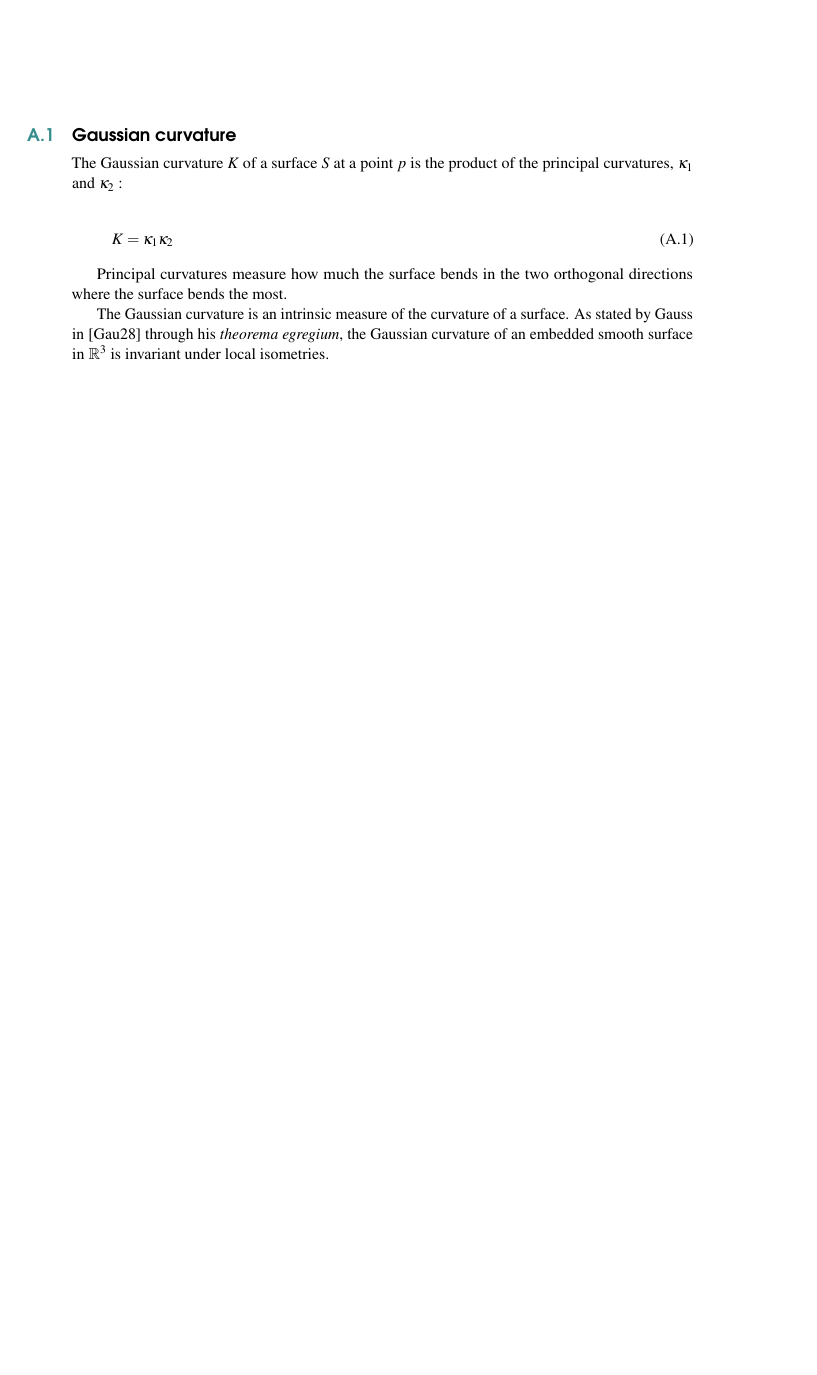
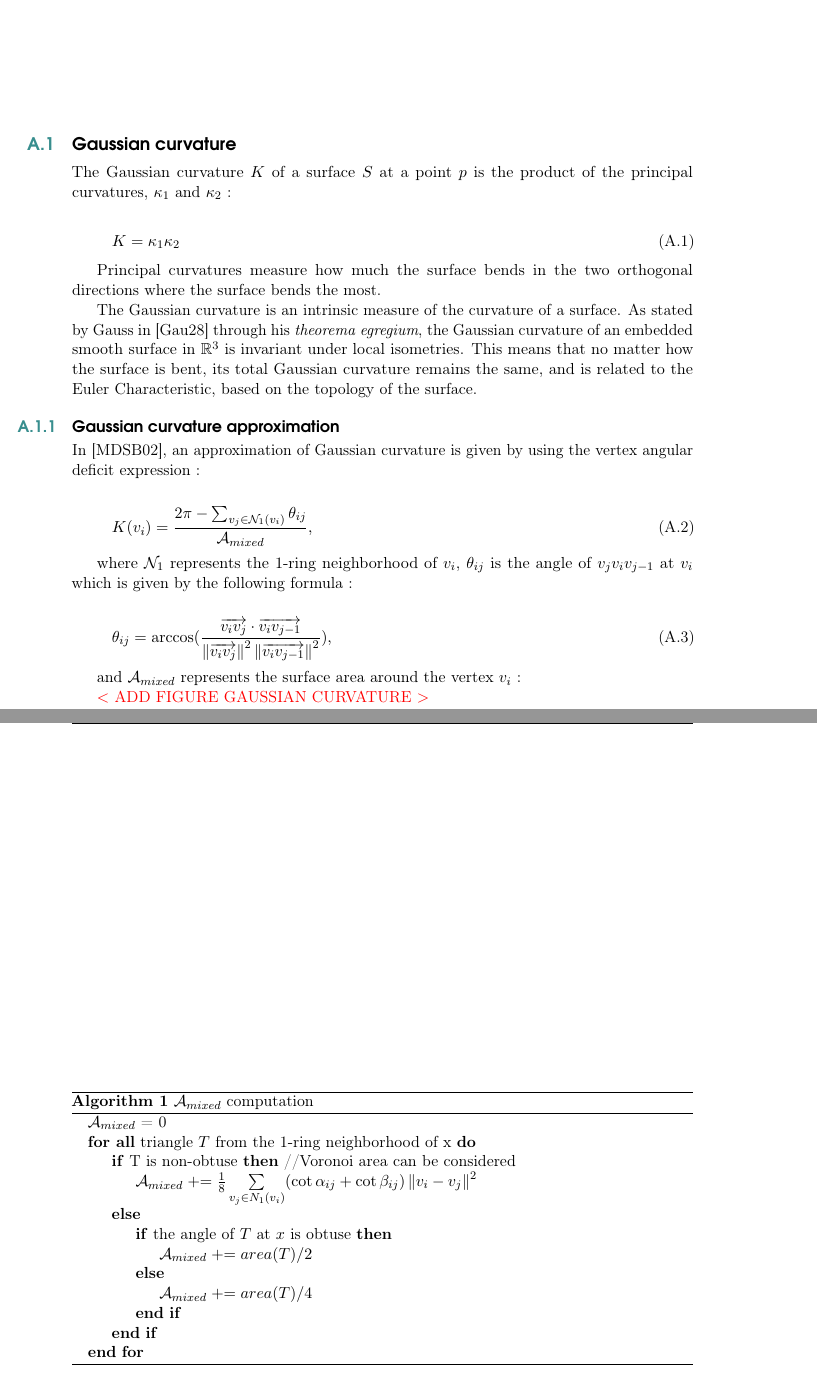
Before and after one commit to arnaudbletterer/thesis_report, a LaTeX book (ResearchReport/main.tex, which reads ResearchReport/structure.tex): part of page 15 of 15 before the commit and two parts of pages 15 and 16 of 16 after it, the two joined at a grey line, cut so that both start at the same text, the shorter picture padded with empty space. Compiled offline with pdfLaTeX.

Commit message:
Ajout d'explications concernant la courbure gaussienne et une approximation possible

```diff
--- a/ResearchReport/main.tex
+++ b/ResearchReport/main.tex
@@ -299,6 +312,44 @@ Principal curvatures measure how much the surface bends in the two orthogonal di
 
 The Gaussian curvature is an intrinsic measure of the curvature of a surface.
 As stated by Gauss in \cite{Gau28} through his \textit{theorema egregium}, the Gaussian curvature of an embedded smooth surface in $\mathbb{R}^3$ is invariant under local isometries.
+This means that no matter how the surface is bent, its total Gaussian curvature remains the same, and is related to the Euler Characteristic, based on the topology of the surface.
+
+\subsection{Gaussian curvature approximation}
+In \cite{MMPB02}, an approximation of Gaussian curvature is given by using the vertex angular deficit expression :
+
+\begin{equation}
+	K(v_i) = \frac{2\pi -\sum_{v_j \in \mathcal{N}_1(v_i)} \theta_{ij}}{\mathcal{A}_{mixed}},
+\end{equation}
+
+where $\mathcal{N}_1$ represents the 1-ring neighborhood of $v_i$, $\theta_{ij}$ is the angle of $v_jv_iv_{j-1}$ at $v_i$ which is given by the following formula :
+
+\begin{equation}
+	\theta_{ij} = \arccos(\frac{\overrightarrow{v_iv_j} \cdot \overrightarrow{v_i v_{j-1}}}
+	{\norm{\overrightarrow{v_iv_j}}^2\norm{\overrightarrow{v_iv_{j-1}}}^2}),
+\end{equation}
+
+and $\mathcal{A}_{mixed}$ represents the surface area around the vertex $v_i$ :
+
+\begin{algorithm}
+\caption{$\mathcal{A}_{mixed}$ computation}
+\begin{algorithmic}
+\State $\mathcal{A}_{mixed}$ = 0
+\ForAll{triangle $T$ from the 1-ring neighborhood of x}
+	\If{T is non-obtuse}	//Voronoi area can be considered
+		\State $\mathcal{A}_{mixed} \mathrel{+}= \frac{1}{8} \sum\limits_{v_j \in N_1(v_i)} (\cot \alpha_{ij} + \cot \beta_{ij}) \norm{v_i-v_j}^2$
+	\Else
+		\If{the angle of $T$ at $x$ is obtuse}
+			\State $\mathcal{A}_{mixed} \mathrel{+}= area(T)/2$
+		\Else
+			\State $\mathcal{A}_{mixed} \mathrel{+}= area(T)/4$
+		\EndIf
+	\EndIf
+\EndFor
+\end{algorithmic}
+\end{algorithm}
+
+\arnaud{ADD FIGURE GAUSSIAN CURVATURE}
+
 \end{appendices}
 
 %----------------------------------------------------------------------------------------
--- a/ResearchReport/structure.tex
+++ b/ResearchReport/structure.tex
@@ -22,7 +22,7 @@
 \usepackage[top=3cm,bottom=3cm,left=3cm,right=3cm,headsep=10pt,a4paper]{geometry} % Page margins
 
 \usepackage{graphicx} % Required for including pictures
-\graphicspath{{Pictures/}} % Specifies the directory where pictures are stored
+\graphicspath{{Pictures/}{Images/}} % Specifies the directory where pictures are stored
 
 \usepackage{lipsum} % Inserts dummy text
 
@@ -45,7 +45,7 @@
 
 \usepackage{avant} % Use the Avantgarde font for headings
 %\usepackage{times} % Use the Times font for headings
-\usepackage{mathptmx} % Use the Adobe Times Roman as the default text font together with math symbols from the Sym­bol, Chancery and Com­puter Modern fonts
+% \usepackage{mathptmx} % Use the Adobe Times Roman as the default text font together with math symbols from the Sym­bol, Chancery and Com­puter Modern fonts
 
 \usepackage{microtype} % Slightly tweak font spacing for aesthetics
 \usepackage[utf8]{inputenc} % Required for including letters with accents
@@ -69,6 +69,10 @@
 
 \usepackage{titletoc} % Required for manipulating the table of contents
 \usepackage[toc,page]{appendix}
+\usepackage{algpseudocode}
+\usepackage{algorithm}
+
+\newcommand\norm[1]{\left\lVert#1\right\rVert}
 
 \contentsmargin{0cm} % Removes the default margin
 
```
Also changed, not shown: ResearchReport/bibliography.bib (+16 -1 lines), ResearchReport/main.tex (21 more changed lines).
